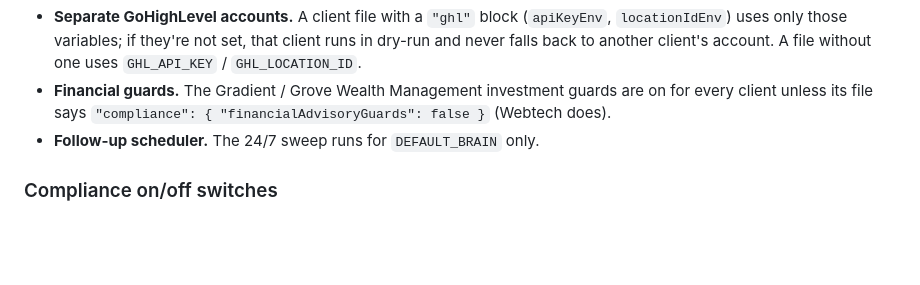
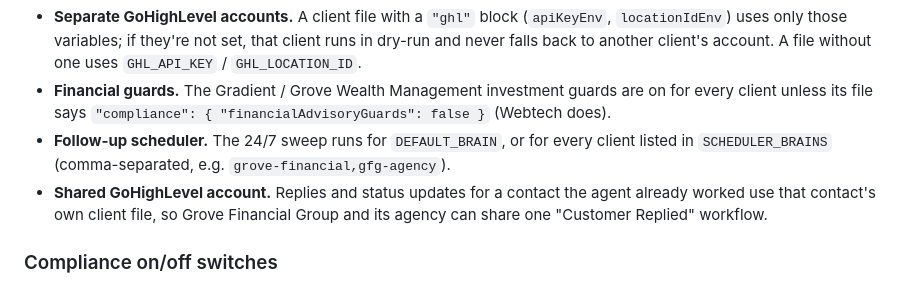
Before and after one commit to lgrove517/grove-sales-agent, a Markdown page: README.md, the part around the change. Rendered like a GitHub page; blank space fills up the shorter version.

```diff
--- a/README.md
+++ b/README.md
@@ -237,7 +237,12 @@ anything without one uses `DEFAULT_BRAIN`.
 - **Financial guards.** The Gradient / Grove Wealth Management investment
   guards are on for every client unless its file says
   `"compliance": { "financialAdvisoryGuards": false }` (Webtech does).
-- **Follow-up scheduler.** The 24/7 sweep runs for `DEFAULT_BRAIN` only.
+- **Follow-up scheduler.** The 24/7 sweep runs for `DEFAULT_BRAIN`, or for
+  every client listed in `SCHEDULER_BRAINS` (comma-separated, e.g.
+  `grove-financial,gfg-agency`).
+- **Shared GoHighLevel account.** Replies and status updates for a contact
+  the agent already worked use that contact's own client file, so Grove
+  Financial Group and its agency can share one "Customer Replied" workflow.
 
 ### Compliance on/off switches
 
```
